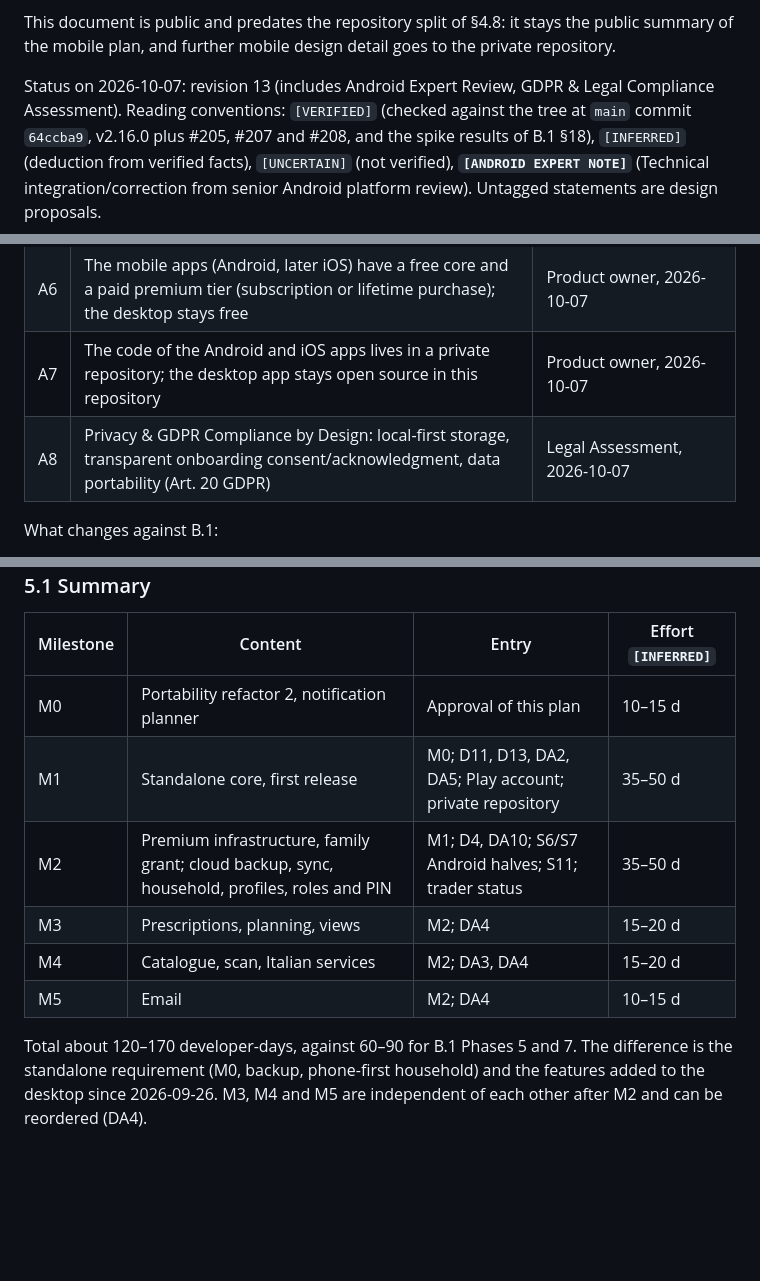
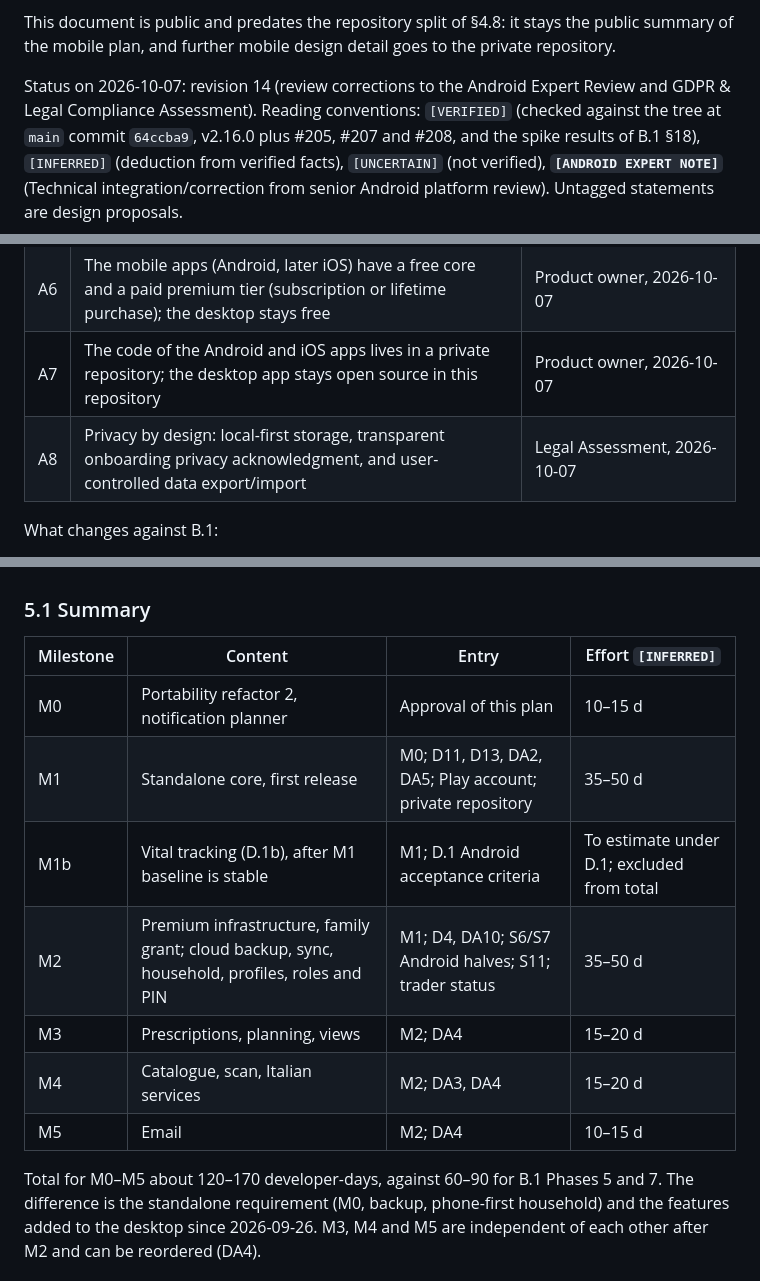
Before and after one commit to vger70/MedReminder, a Markdown page: docs/analysis/ANALYSIS-B1-ANDROID-PLAN.md, 3 parts joined by grey strips. GitHub-like rendering; blank space fills up the shorter version.

```diff
--- a/docs/analysis/ANALYSIS-B1-ANDROID-PLAN.md
+++ b/docs/analysis/ANALYSIS-B1-ANDROID-PLAN.md
@@ -20,7 +20,7 @@ This document is public and predates the repository split of §4.8: it
 stays the public summary of the mobile plan, and further mobile design
 detail goes to the private repository.
 
-Status on 2026-10-07: revision 13 (includes Android Expert Review, GDPR & Legal Compliance Assessment).
+Status on 2026-10-07: revision 14 (review corrections to the Android Expert Review and GDPR & Legal Compliance Assessment).
 Reading conventions: `[VERIFIED]` (checked against the tree at `main` commit `64ccba9`, v2.16.0 plus #205, #207 and #208, and the spike results of B.1 §18), `[INFERRED]` (deduction from verified facts), `[UNCERTAIN]` (not verified), **`[ANDROID EXPERT NOTE]`** (Technical integration/correction from senior Android platform review).
 Untagged statements are design proposals.
 
@@ -37,7 +37,7 @@ Untagged statements are design proposals.
 | A5 | When the user also has a PC, phone and PC stay one installation (household) and one data set per profile, as B.1 and the household design define | B.1 §1.2; `ANALYSIS-HOUSEHOLD-MASTER-DEVICE.md` R2, R8 |
 | A6 | The mobile apps (Android, later iOS) have a free core and a paid premium tier (subscription or lifetime purchase); the desktop stays free | Product owner, 2026-10-07 |
 | A7 | The code of the Android and iOS apps lives in a private repository; the desktop app stays open source in this repository | Product owner, 2026-10-07 |
-| A8 | Privacy & GDPR Compliance by Design: local-first storage, transparent onboarding consent/acknowledgment, data portability (Art. 20 GDPR) | Legal Assessment, 2026-10-07 |
+| A8 | Privacy by design: local-first storage, transparent onboarding privacy acknowledgment, and user-controlled data export/import | Legal Assessment, 2026-10-07 |
 
 What changes against B.1:
 
@@ -657,12 +673,13 @@ by the product owner.
 |---|---|---|---|
 | M0 | Portability refactor 2, notification planner | Approval of this plan | 10–15 d |
 | M1 | Standalone core, first release | M0; D11, D13, DA2, DA5; Play account; private repository | 35–50 d |
+| M1b | Vital tracking (D.1b), after M1 baseline is stable | M1; D.1 Android acceptance criteria | To estimate under D.1; excluded from total |
 | M2 | Premium infrastructure, family grant; cloud backup, sync, household, profiles, roles and PIN | M1; D4, DA10; S6/S7 Android halves; S11; trader status | 35–50 d |
 | M3 | Prescriptions, planning, views | M2; DA4 | 15–20 d |
 | M4 | Catalogue, scan, Italian services | M2; DA3, DA4 | 15–20 d |
 | M5 | Email | M2; DA4 | 10–15 d |
 
-Total about 120–170 developer-days, against 60–90 for B.1 Phases 5
+Total for M0–M5 about 120–170 developer-days, against 60–90 for B.1 Phases 5
 and 7. The difference is the standalone requirement (M0, backup,
 phone-first household) and the features added to the desktop since
 2026-09-26. M3, M4 and M5 are independent of each other after M2 and
```
Also changed, not shown: other parts of docs/analysis/ANALYSIS-B1-ANDROID-PLAN.md (+35 -14 lines).
